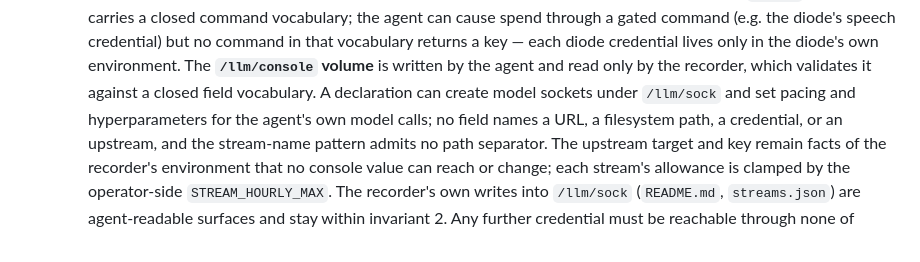
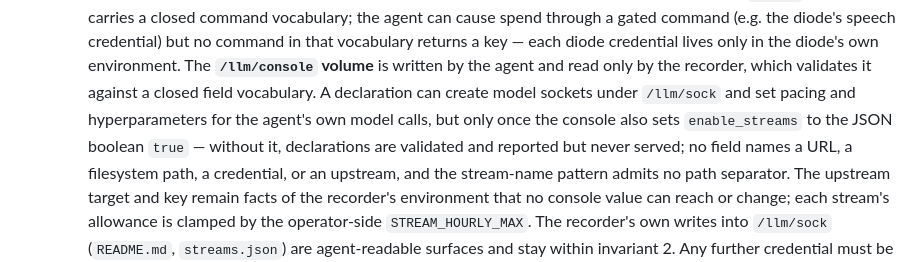
Before and after one commit to tachyon-beep/aurora, a Markdown page: CLAUDE.md, the part around the change. Rendered like a GitHub page.

Commit message:
docs: record the streams gate in the invariants and the console spec
CLAUDE.md's containment invariant and the stream-console spec still described a declaration alone as sufficient to create a socket; both now state the enable_streams condition, and the spec's README excerpt matches the merged recorder text.

Co-Authored-By: Claude Opus 5 (1M context) <noreply@anthropic.com>

```diff
--- a/CLAUDE.md
+++ b/CLAUDE.md
@@ -65,7 +65,9 @@ recording proxy, and uses tools to rewrite its own source code inside layered co
      command in that vocabulary returns a key — each diode credential lives only in the diode's own
      environment. The **`/llm/console` volume** is written by the agent and read only by the
      recorder, which validates it against a closed field vocabulary. A declaration can create model
-     sockets under `/llm/sock` and set pacing and hyperparameters for the agent's own model calls;
+     sockets under `/llm/sock` and set pacing and hyperparameters for the agent's own model calls,
+     but only once the console also sets `enable_streams` to the JSON boolean `true` — without it,
+     declarations are validated and reported but never served;
      no field names a URL, a filesystem path, a credential, or an upstream, and the stream-name
      pattern admits no path separator. The upstream target and key remain facts of the recorder's
      environment that no console value can reach or change; each stream's allowance is clamped by
```
Also changed, not shown: 1 other file.
